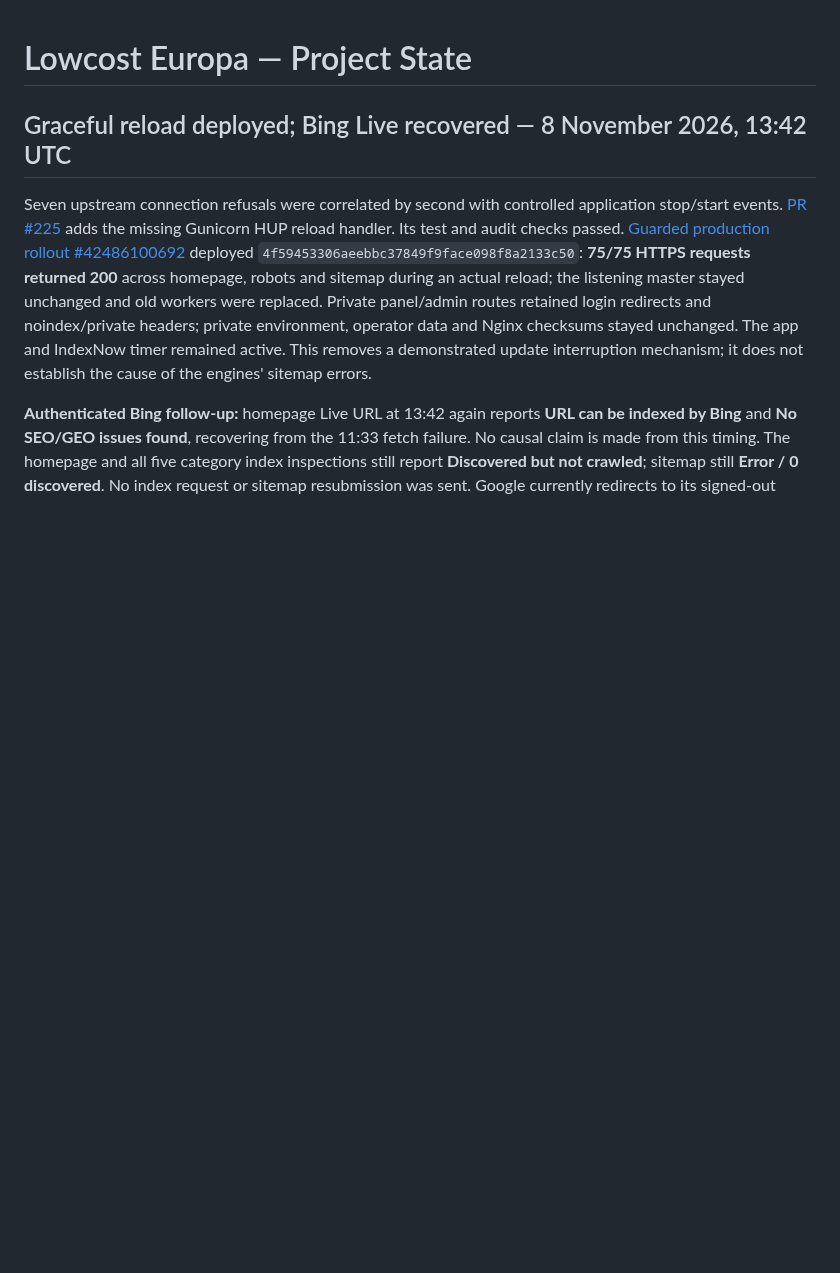
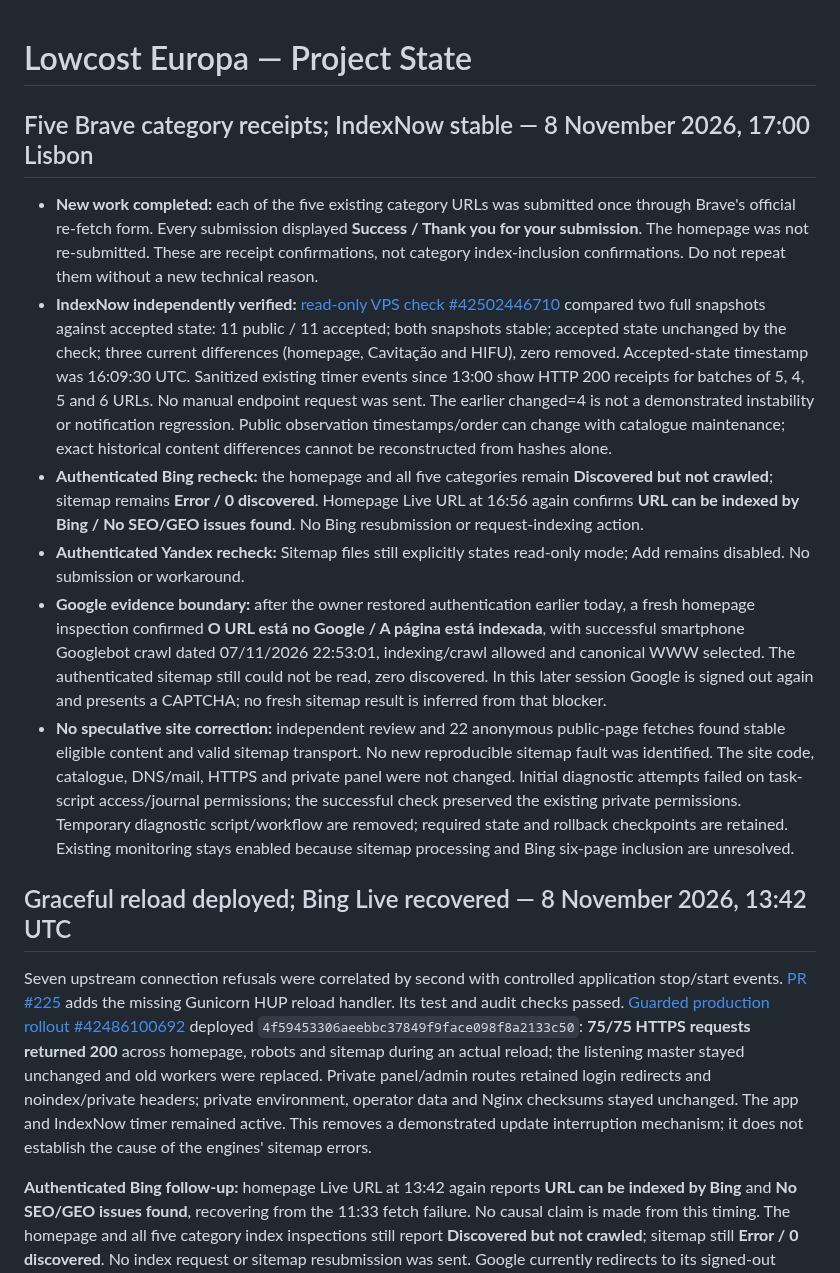
Before and after one commit to martaxi-boss/lowcost-europa, a Markdown page: PROJECT_STATE.md, the part around the change. Rendered like a GitHub page; blank space fills up the shorter version.

Commit message:
Record five Brave receipts and stable live IndexNow verification

```diff
--- a/PROJECT_STATE.md
+++ b/PROJECT_STATE.md
@@ -1,4 +1,14 @@
 # Lowcost Europa — Project State
+
+## Five Brave category receipts; IndexNow stable — 8 November 2026, 17:00 Lisbon
+
+- **New work completed:** each of the five existing category URLs was submitted once through Brave's official re-fetch form. Every submission displayed **Success / Thank you for your submission**. The homepage was not re-submitted. These are receipt confirmations, not category index-inclusion confirmations. Do not repeat them without a new technical reason.
+- **IndexNow independently verified:** [read-only VPS check #42502446710](https://github.com/martaxi-boss/VPS/actions/runs/42502446710) compared two full snapshots against accepted state: 11 public / 11 accepted; both snapshots stable; accepted state unchanged by the check; three current differences (homepage, Cavitação and HIFU), zero removed. Accepted-state timestamp was 16:09:30 UTC. Sanitized existing timer events since 13:00 show HTTP 200 receipts for batches of 5, 4, 5 and 6 URLs. No manual endpoint request was sent. The earlier changed=4 is not a demonstrated instability or notification regression. Public observation timestamps/order can change with catalogue maintenance; exact historical content differences cannot be reconstructed from hashes alone.
+- **Authenticated Bing recheck:** the homepage and all five categories remain **Discovered but not crawled**; sitemap remains **Error / 0 discovered**. Homepage Live URL at 16:56 again confirms **URL can be indexed by Bing / No SEO/GEO issues found**. No Bing resubmission or request-indexing action.
+- **Authenticated Yandex recheck:** Sitemap files still explicitly states read-only mode; Add remains disabled. No submission or workaround.
+- **Google evidence boundary:** after the owner restored authentication earlier today, a fresh homepage inspection confirmed **O URL está no Google / A página está indexada**, with successful smartphone Googlebot crawl dated 07/11/2026 22:53:01, indexing/crawl allowed and canonical WWW selected. The authenticated sitemap still could not be read, zero discovered. In this later session Google is signed out again and presents a CAPTCHA; no fresh sitemap result is inferred from that blocker.
+- **No speculative site correction:** independent review and 22 anonymous public-page fetches found stable eligible content and valid sitemap transport. No new reproducible sitemap fault was identified. The site code, catalogue, DNS/mail, HTTPS and private panel were not changed. Initial diagnostic attempts failed on task-script access/journal permissions; the successful check preserved the existing private permissions. Temporary diagnostic script/workflow are removed; required state and rollback checkpoints are retained. Existing monitoring stays enabled because sitemap processing and Bing six-page inclusion are unresolved.
+
 
 ## Graceful reload deployed; Bing Live recovered — 8 November 2026, 13:42 UTC
 
```
